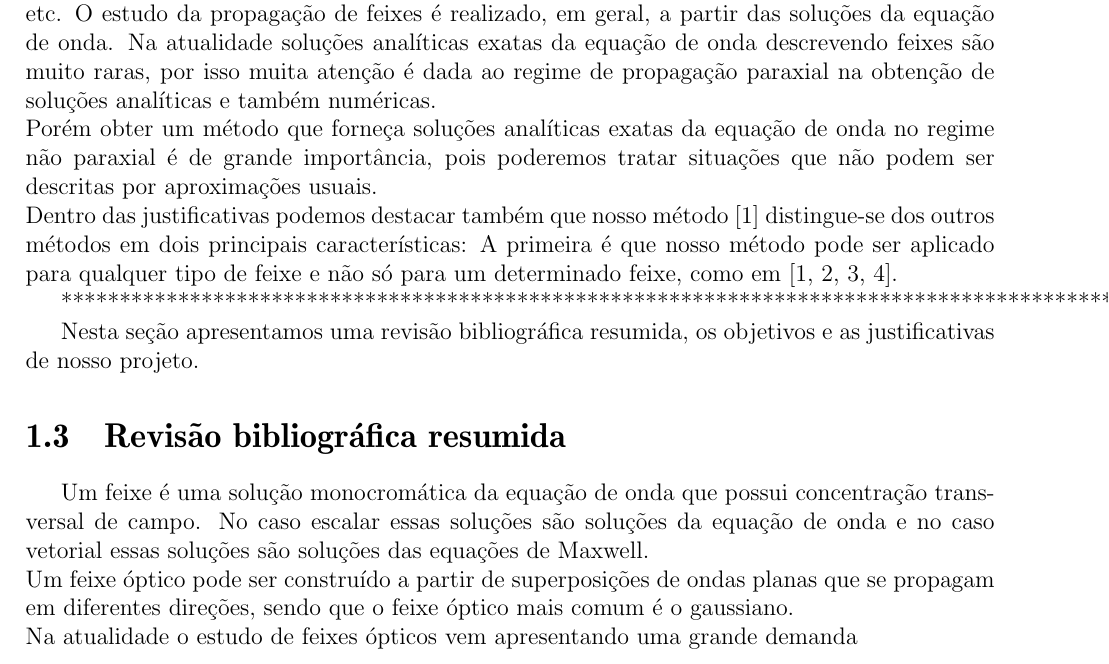
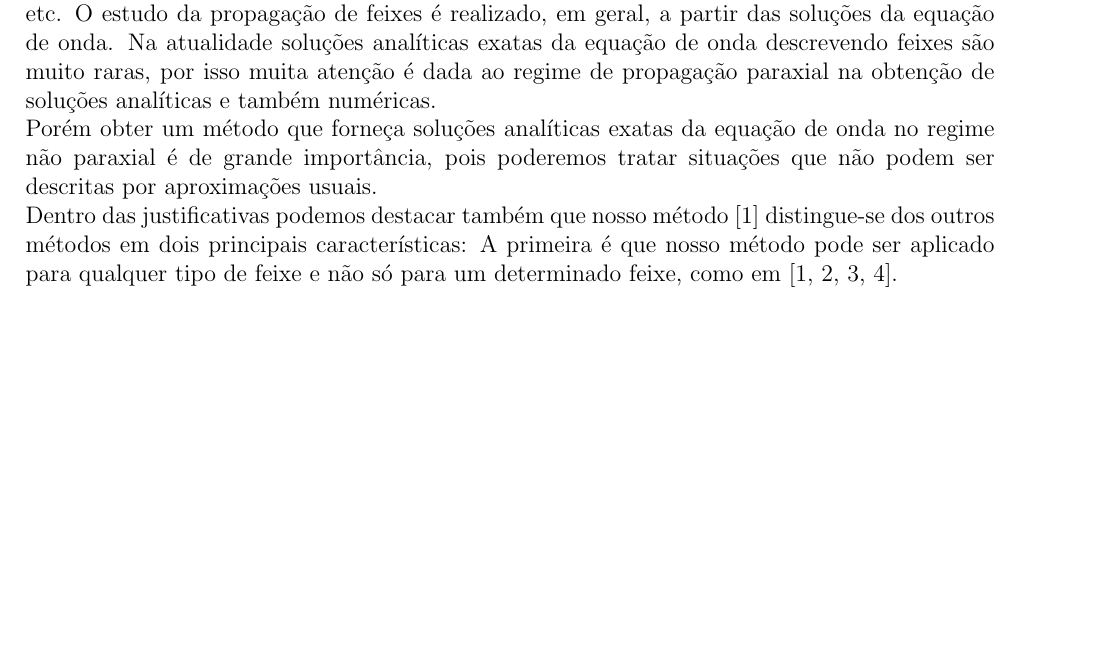
Before and after one commit to rgaraya/qualificacao-aldo, a LaTeX book (1.aldo_qualificacao.tex, which reads cap1.tex): part of page 6 of 13, cut so that both start at the same text, the shorter picture padded with empty space. Compiled offline with pdfLaTeX.

Commit message:
cap1 corredido 2

```diff
--- a/cap1.tex
+++ b/cap1.tex
@@ -20,11 +20,4 @@ Dentro das justificativas podemos destacar que o estudo de feixes ópticos nos
 Porém obter um método que forneça soluções analíticas exatas da equação de onda no regime não paraxial é de grande importância, pois poderemos tratar situações que não podem ser descritas por aproximações usuais.\\
 Dentro das justificativas podemos destacar também que nosso método \cite{Stratton:02} distingue-se dos outros métodos em dois principais características: A primeira é que nosso método pode ser aplicado para qualquer tipo de feixe e não s\'o para um determinado feixe, como em \cite{Stratton:02, Jackson:03,Figueroa:05,Sochacki:1}.
 
-***********************************************************************************************************
-
-
-Nesta seção apresentamos  uma revisão bibliográfica resumida, os objetivos e as justificativas  de nosso projeto.
-\section{Revisão bibliográfica resumida}
-Um feixe é uma solução monocromática da equação de onda que possui concentração transversal de campo. No caso escalar essas soluções são soluções da equação de onda e no caso vetorial essas soluções são soluções das equações de Maxwell.\\
-Um feixe óptico pode ser construído a partir de superposições de ondas planas que se propagam em diferentes direções, sendo que o feixe óptico mais comum é o gaussiano.\\
-Na atualidade o estudo de feixes ópticos vem apresentando uma grande demanda
+**************************************
```
